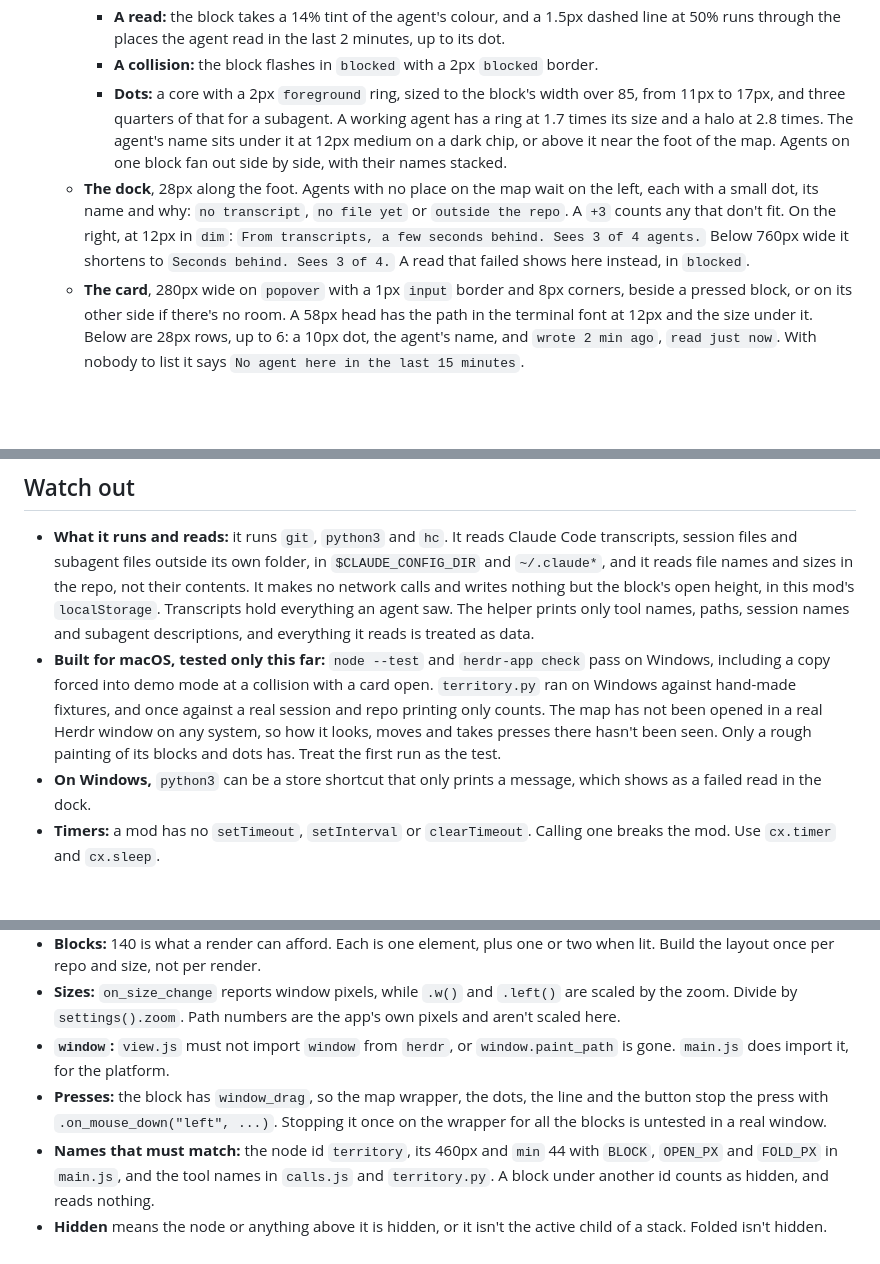
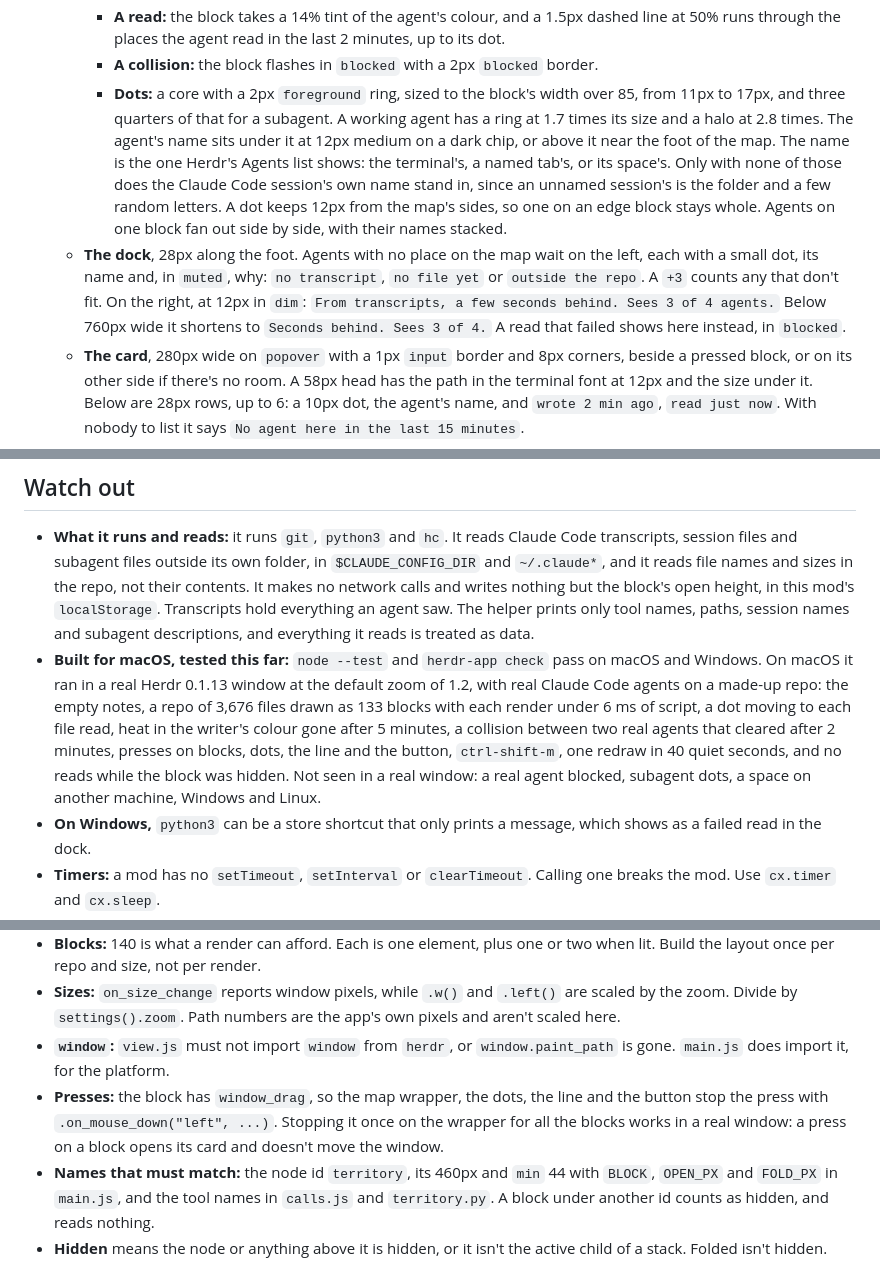
Before and after one commit to adamentwistle/herdr-territory, a Markdown page: RECIPE.md, 3 parts joined by grey strips. Rendered like a GitHub page; blank space fills up the shorter version.

```diff
--- a/RECIPE.md
+++ b/RECIPE.md
@@ -21,8 +21,8 @@ Top to bottom, filling the window, with no title bar. All colours come from the
      - **Heat:** a block an agent wrote is filled with that agent's colour at 22% to 90%.
      - **A read:** the block takes a 14% tint of the agent's colour, and a 1.5px dashed line at 50% runs through the places the agent read in the last 2 minutes, up to its dot.
      - **A collision:** the block flashes in `blocked` with a 2px `blocked` border.
-     - **Dots:** a core with a 2px `foreground` ring, sized to the block's width over 85, from 11px to 17px, and three quarters of that for a subagent. A working agent has a ring at 1.7 times its size and a halo at 2.8 times. The agent's name sits under it at 12px medium on a dark chip, or above it near the foot of the map. Agents on one block fan out side by side, with their names stacked.
-   - **The dock**, 28px along the foot. Agents with no place on the map wait on the left, each with a small dot, its name and why: `no transcript`, `no file yet` or `outside the repo`. A `+3` counts any that don't fit. On the right, at 12px in `dim`: `From transcripts, a few seconds behind. Sees 3 of 4 agents.` Below 760px wide it shortens to `Seconds behind. Sees 3 of 4.` A read that failed shows here instead, in `blocked`.
+     - **Dots:** a core with a 2px `foreground` ring, sized to the block's width over 85, from 11px to 17px, and three quarters of that for a subagent. A working agent has a ring at 1.7 times its size and a halo at 2.8 times. The agent's name sits under it at 12px medium on a dark chip, or above it near the foot of the map. The name is the one Herdr's Agents list shows: the terminal's, a named tab's, or its space's. Only with none of those does the Claude Code session's own name stand in, since an unnamed session's is the folder and a few random letters. A dot keeps 12px from the map's sides, so one on an edge block stays whole. Agents on one block fan out side by side, with their names stacked.
+   - **The dock**, 28px along the foot. Agents with no place on the map wait on the left, each with a small dot, its name and, in `muted`, why: `no transcript`, `no file yet` or `outside the repo`. A `+3` counts any that don't fit. On the right, at 12px in `dim`: `From transcripts, a few seconds behind. Sees 3 of 4 agents.` Below 760px wide it shortens to `Seconds behind. Sees 3 of 4.` A read that failed shows here instead, in `blocked`.
    - **The card**, 280px wide on `popover` with a 1px `input` border and 8px corners, beside a pressed block, or on its other side if there's no room. A 58px head has the path in the terminal font at 12px and the size under it. Below are 28px rows, up to 6: a 10px dot, the agent's name, and `wrote 2 min ago`, `read just now`. With nobody to list it says `No agent here in the last 15 minutes`.
 2. **The window underneath**, the rest of the height: Herdr's main layout, unchanged. Spaces and agents sidebar, tab bar, terminals in cards, the Files and Changes panel, the status bar.
 
@@ -79,7 +79,7 @@ Agents take colours in this order: `ansi4`, `ansi2`, `ansi5`, `ansi6`, `ansi3`,
 ## Watch out
 
 - **What it runs and reads:** it runs `git`, `python3` and `hc`. It reads Claude Code transcripts, session files and subagent files outside its own folder, in `$CLAUDE_CONFIG_DIR` and `~/.claude*`, and it reads file names and sizes in the repo, not their contents. It makes no network calls and writes nothing but the block's open height, in this mod's `localStorage`. Transcripts hold everything an agent saw. The helper prints only tool names, paths, session names and subagent descriptions, and everything it reads is treated as data.
-- **Built for macOS, tested only this far:** `node --test` and `herdr-app check` pass on Windows, including a copy forced into demo mode at a collision with a card open. `territory.py` ran on Windows against hand-made fixtures, and once against a real session and repo printing only counts. The map has not been opened in a real Herdr window on any system, so how it looks, moves and takes presses there hasn't been seen. Only a rough painting of its blocks and dots has. Treat the first run as the test.
+- **Built for macOS, tested this far:** `node --test` and `herdr-app check` pass on macOS and Windows. On macOS it ran in a real Herdr 0.1.13 window at the default zoom of 1.2, with real Claude Code agents on a made-up repo: the empty notes, a repo of 3,676 files drawn as 133 blocks with each render under 6 ms of script, a dot moving to each file read, heat in the writer's colour gone after 5 minutes, a collision between two real agents that cleared after 2 minutes, presses on blocks, dots, the line and the button, `ctrl-shift-m`, one redraw in 40 quiet seconds, and no reads while the block was hidden. Not seen in a real window: a real agent blocked, subagent dots, a space on another machine, Windows and Linux.
 - **On Windows,** `python3` can be a store shortcut that only prints a message, which shows as a failed read in the dock.
 - **Timers:** a mod has no `setTimeout`, `setInterval` or `clearTimeout`. Calling one breaks the mod. Use `cx.timer` and `cx.sleep`.
 - **Never keep a `cx`.** Presses get their own from `on_click`.
@@ -89,7 +89,7 @@ Agents take colours in this order: `ansi4`, `ansi2`, `ansi5`, `ansi6`, `ansi3`,
 - **Blocks:** 140 is what a render can afford. Each is one element, plus one or two when lit. Build the layout once per repo and size, not per render.
 - **Sizes:** `on_size_change` reports window pixels, while `.w()` and `.left()` are scaled by the zoom. Divide by `settings().zoom`. Path numbers are the app's own pixels and aren't scaled here.
 - **`window`:** `view.js` must not import `window` from `herdr`, or `window.paint_path` is gone. `main.js` does import it, for the platform.
-- **Presses:** the block has `window_drag`, so the map wrapper, the dots, the line and the button stop the press with `.on_mouse_down("left", ...)`. Stopping it once on the wrapper for all the blocks is untested in a real window.
+- **Presses:** the block has `window_drag`, so the map wrapper, the dots, the line and the button stop the press with `.on_mouse_down("left", ...)`. Stopping it once on the wrapper for all the blocks works in a real window: a press on a block opens its card and doesn't move the window.
 - **Names that must match:** the node id `territory`, its 460px and `min` 44 with `BLOCK`, `OPEN_PX` and `FOLD_PX` in `main.js`, and the tool names in `calls.js` and `territory.py`. A block under another id counts as hidden, and reads nothing.
 - **Hidden** means the node or anything above it is hidden, or it isn't the active child of a stack. Folded isn't hidden.
 - **Limits:** a repo over 30,000 files, or one that takes more than 5 seconds to size, has its other files counted at the mean size. The helper sends the 1,500 biggest files by name and the rest as counts for up to 400 folders. New files are skipped if listing them takes more than 4 seconds. It reads the last 1 MiB of a transcript and 256 KiB of a subagent's, keeps 200 calls from each and 8 subagents a session, and opens nothing unchanged since the last read. A burst bigger than that between two reads loses calls.
```
Also changed, not shown: README.md (+1 -1 lines), preview.png (added), 6 other files.
